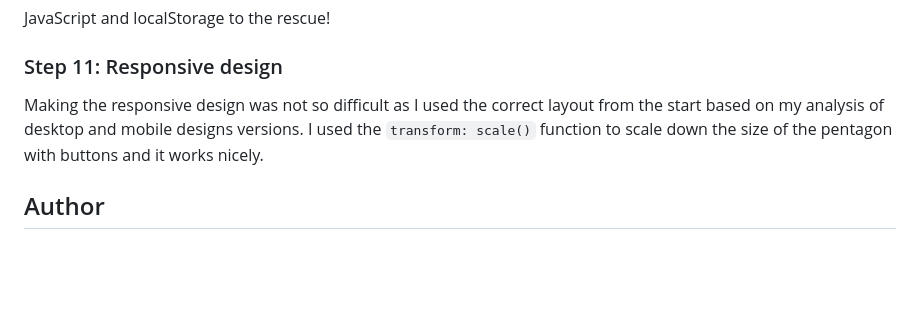
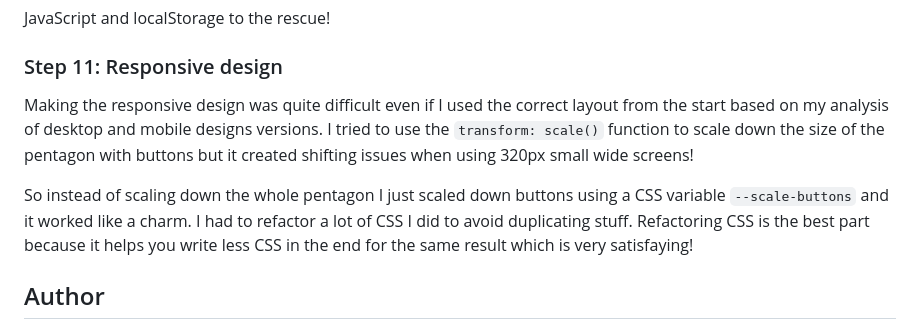
Before and after one commit to jeremymouzin/fem-rock-paper-scissors, a Markdown page: README-template.md, the part around the change. GitHub-like rendering; blank space fills up the shorter version.

Commit message:
Update responsive design readme

```diff
--- a/README-template.md
+++ b/README-template.md
@@ -124,7 +124,9 @@ JavaScript and localStorage to the rescue!
 
 ### Step 11: Responsive design
 
-Making the responsive design was not so difficult as I used the correct layout from the start based on my analysis of desktop and mobile designs versions. I used the `transform: scale()` function to scale down the size of the pentagon with buttons and it works nicely.
+Making the responsive design was quite difficult even if I used the correct layout from the start based on my analysis of desktop and mobile designs versions. I tried to use the `transform: scale()` function to scale down the size of the pentagon with buttons but it created shifting issues when using 320px small wide screens!
+
+So instead of scaling down the whole pentagon I just scaled down buttons using a CSS variable `--scale-buttons` and it worked like a charm. I had to refactor a lot of CSS I did to avoid duplicating stuff. Refactoring CSS is the best part because it helps you write less CSS in the end for the same result which is very satisfaying!
 
 ## Author
 
```
